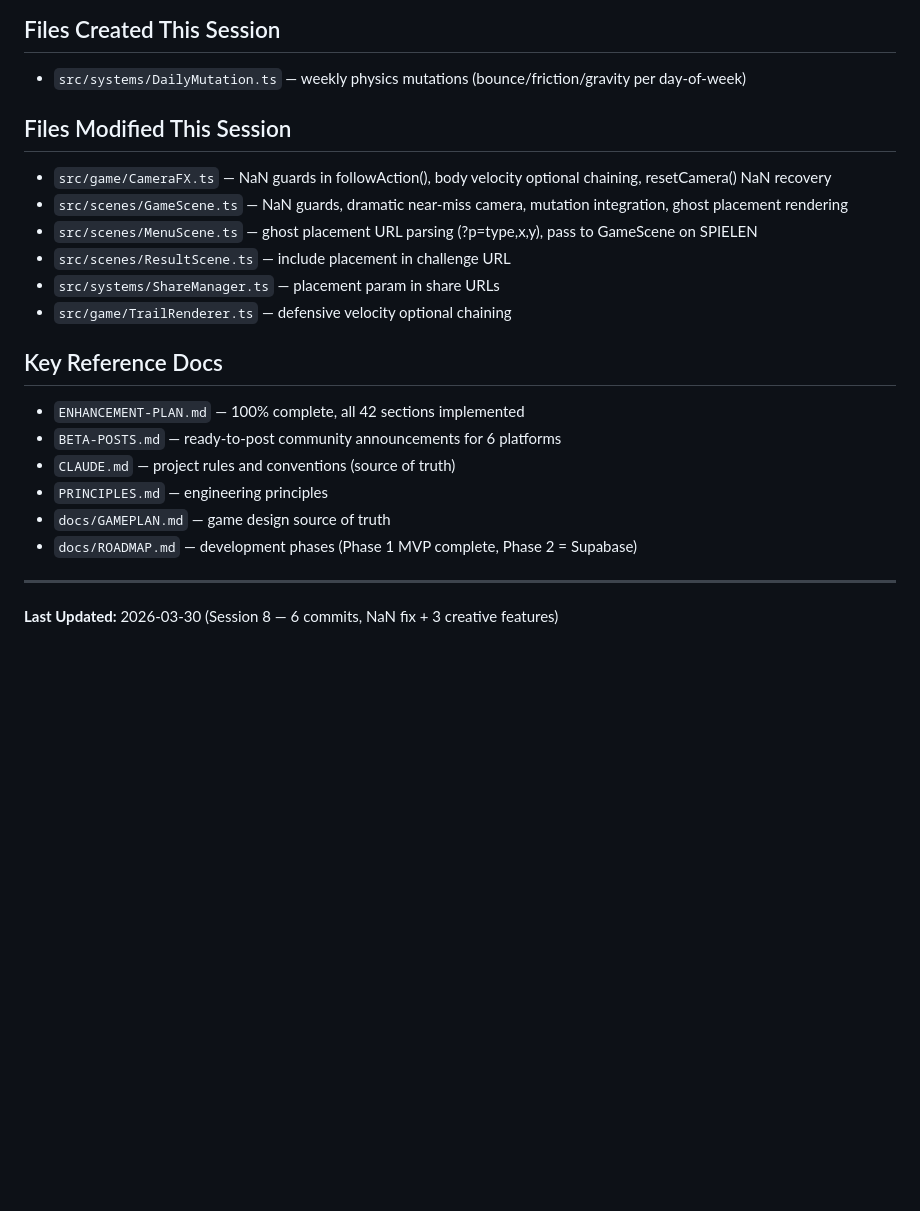
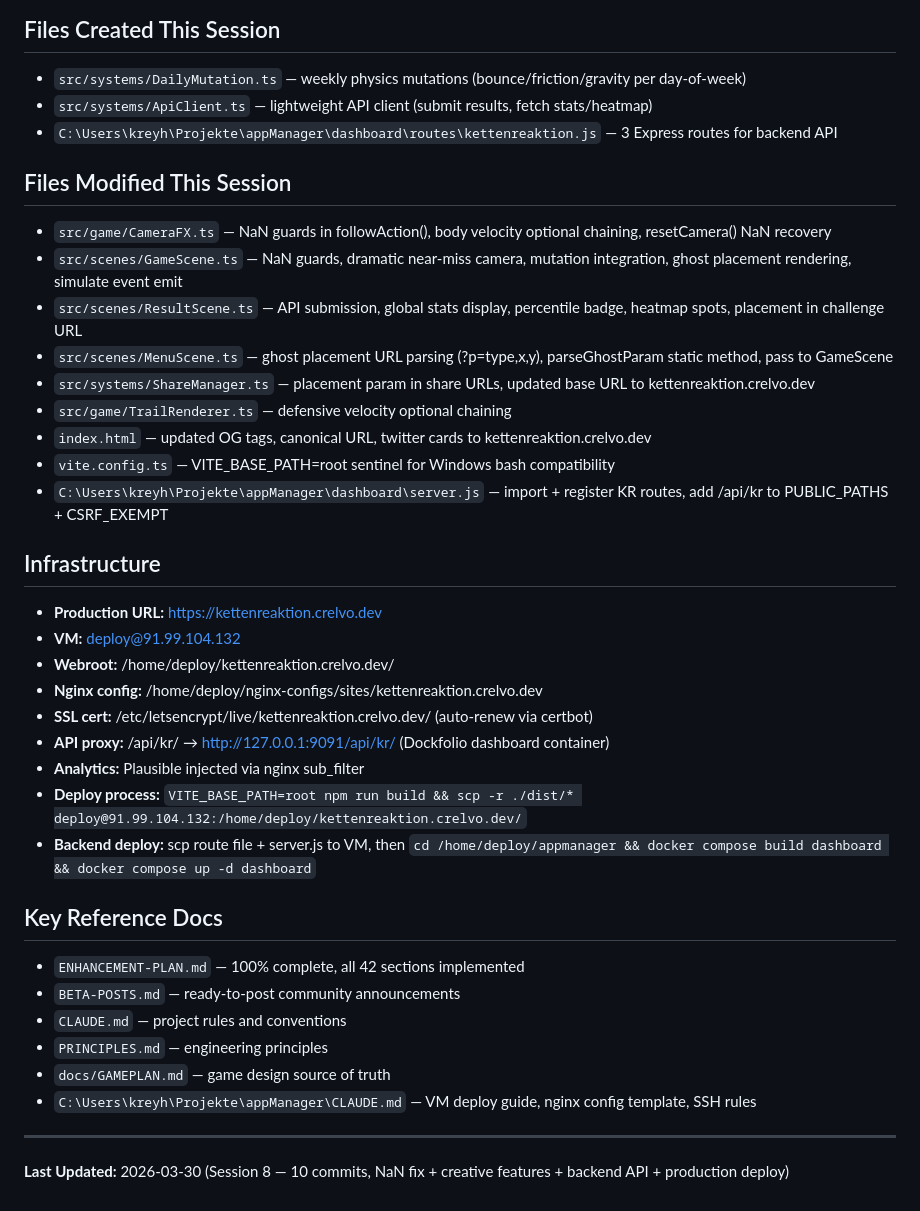
Before and after one commit to konradreyhe/Kettenreaktion, a Markdown page: HANDOVER.md, the part around one of its changes. GitHub-like rendering; blank space fills up the shorter version.

```diff
--- a/HANDOVER.md
+++ b/HANDOVER.md
@@ -72,22 +86,38 @@ Session 8 started with visual verification of wipe transitions, found and fixed
 
 ## Files Created This Session
 - `src/systems/DailyMutation.ts` — weekly physics mutations (bounce/friction/gravity per day-of-week)
+- `src/systems/ApiClient.ts` — lightweight API client (submit results, fetch stats/heatmap)
+- `C:\Users\kreyh\Projekte\appManager\dashboard\routes\kettenreaktion.js` — 3 Express routes for backend API
 
 ## Files Modified This Session
 - `src/game/CameraFX.ts` — NaN guards in followAction(), body velocity optional chaining, resetCamera() NaN recovery
-- `src/scenes/GameScene.ts` — NaN guards, dramatic near-miss camera, mutation integration, ghost placement rendering
-- `src/scenes/MenuScene.ts` — ghost placement URL parsing (?p=type,x,y), pass to GameScene on SPIELEN
-- `src/scenes/ResultScene.ts` — include placement in challenge URL
-- `src/systems/ShareManager.ts` — placement param in share URLs
+- `src/scenes/GameScene.ts` — NaN guards, dramatic near-miss camera, mutation integration, ghost placement rendering, simulate event emit
+- `src/scenes/ResultScene.ts` — API submission, global stats display, percentile badge, heatmap spots, placement in challenge URL
+- `src/scenes/MenuScene.ts` — ghost placement URL parsing (?p=type,x,y), parseGhostParam static method, pass to GameScene
+- `src/systems/ShareManager.ts` — placement param in share URLs, updated base URL to kettenreaktion.crelvo.dev
 - `src/game/TrailRenderer.ts` — defensive velocity optional chaining
+- `index.html` — updated OG tags, canonical URL, twitter cards to kettenreaktion.crelvo.dev
+- `vite.config.ts` — VITE_BASE_PATH=root sentinel for Windows bash compatibility
+- `C:\Users\kreyh\Projekte\appManager\dashboard\server.js` — import + register KR routes, add /api/kr to PUBLIC_PATHS + CSRF_EXEMPT
+
+## Infrastructure
+- **Production URL:** https://kettenreaktion.crelvo.dev
+- **VM:** deploy@91.99.104.132
+- **Webroot:** /home/deploy/kettenreaktion.crelvo.dev/
+- **Nginx config:** /home/deploy/nginx-configs/sites/kettenreaktion.crelvo.dev
+- **SSL cert:** /etc/letsencrypt/live/kettenreaktion.crelvo.dev/ (auto-renew via certbot)
+- **API proxy:** /api/kr/ → http://127.0.0.1:9091/api/kr/ (Dockfolio dashboard container)
+- **Analytics:** Plausible injected via nginx sub_filter
+- **Deploy process:** `VITE_BASE_PATH=root npm run build && scp -r ./dist/* deploy@91.99.104.132:/home/deploy/kettenreaktion.crelvo.dev/`
+- **Backend deploy:** scp route file + server.js to VM, then `cd /home/deploy/appmanager && docker compose build dashboard && docker compose up -d dashboard`
 
 ## Key Reference Docs
 - `ENHANCEMENT-PLAN.md` — 100% complete, all 42 sections implemented
-- `BETA-POSTS.md` — ready-to-post community announcements for 6 platforms
-- `CLAUDE.md` — project rules and conventions (source of truth)
+- `BETA-POSTS.md` — ready-to-post community announcements
+- `CLAUDE.md` — project rules and conventions
 - `PRINCIPLES.md` — engineering principles
 - `docs/GAMEPLAN.md` — game design source of truth
-- `docs/ROADMAP.md` — development phases (Phase 1 MVP complete, Phase 2 = Supabase)
+- `C:\Users\kreyh\Projekte\appManager\CLAUDE.md` — VM deploy guide, nginx config template, SSH rules
 
 ---
-**Last Updated:** 2026-03-30 (Session 8 — 6 commits, NaN fix + 3 creative features)
+**Last Updated:** 2026-03-30 (Session 8 — 10 commits, NaN fix + creative features + backend API + production deploy)
```
Also changed, not shown: other parts of HANDOVER.md (+44 -30 lines).
